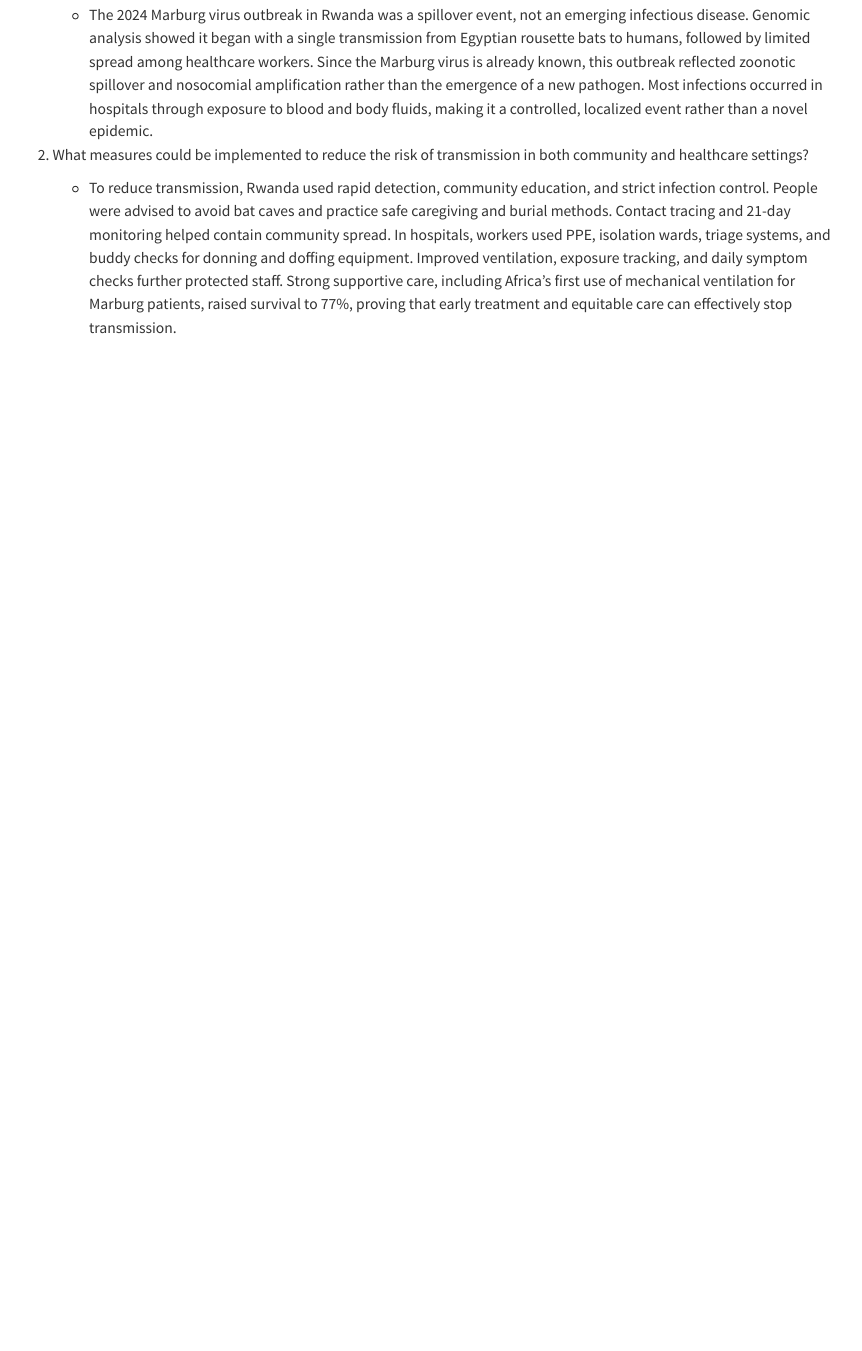
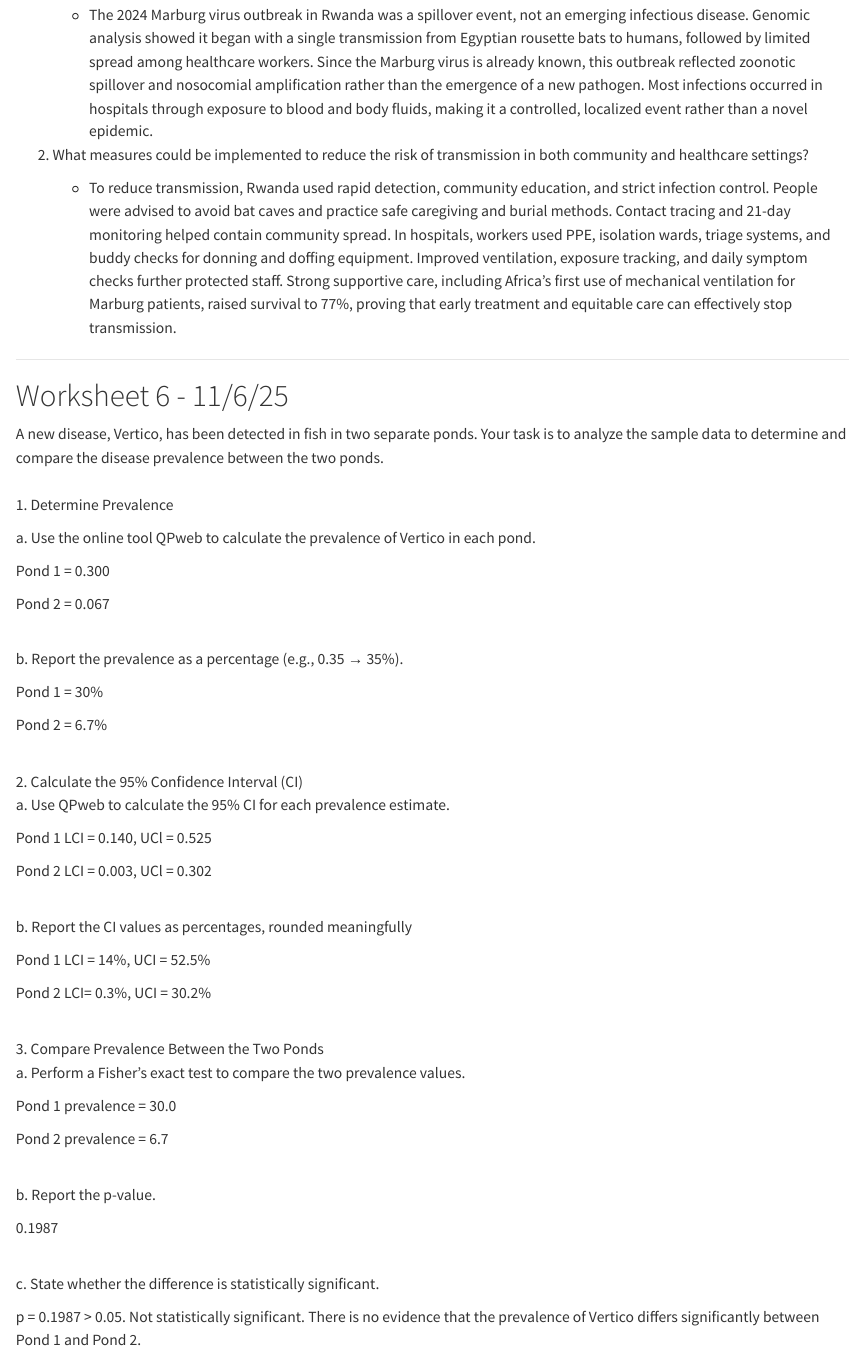
Before and after one commit to lexieadkison1/LTA_WILD5200_FALL2025......., a Quarto document (LTA_WILD5200_Fall2025.qmd): the page in a window 1100 px wide, from 3840 px down. Rendered offline with R 4.5, knitr and Pandoc in place of Quarto, with nearby package versions.

Commit message:
Add files via upload

```diff
--- a/LTA_WILD5200_Fall2025.qmd
+++ b/LTA_WILD5200_Fall2025.qmd
@@ -146,3 +146,57 @@ Marburg Virus Outbreak, Rwanda 2024 The first person to become infected in the c
 2.  What measures could be implemented to reduce the risk of transmission in both community and healthcare settings?
 
     -   To reduce transmission, Rwanda used rapid detection, community education, and strict infection control. People were advised to avoid bat caves and practice safe caregiving and burial methods. Contact tracing and 21-day monitoring helped contain community spread. In hospitals, workers used PPE, isolation wards, triage systems, and buddy checks for donning and doffing equipment. Improved ventilation, exposure tracking, and daily symptom checks further protected staff. Strong supportive care, including Africa’s first use of mechanical ventilation for Marburg patients, raised survival to 77%, proving that early treatment and equitable care can effectively stop transmission.
+
+------------------------------------------------------------------------
+
+# Worksheet 6 - 11/6/25
+
+A new disease, Vertico, has been detected in fish in two separate ponds. Your task is to analyze the sample data to determine and compare the disease prevalence between the two ponds.\
+\
+1. Determine Prevalence
+
+a\. Use the online tool QPweb to calculate the prevalence of Vertico in each pond.
+
+Pond 1 = 0.300
+
+Pond 2 = 0.067
+
+\
+b. Report the prevalence as a percentage (e.g., 0.35 → 35%).
+
+Pond 1 = 30%
+
+Pond 2 = 6.7%
+
+\
+2. Calculate the 95% Confidence Interval (CI)\
+a. Use QPweb to calculate the 95% CI for each prevalence estimate.
+
+Pond 1 LCI = 0.140, UCl = 0.525
+
+Pond 2 LCI = 0.003, UCl = 0.302
+
+\
+b. Report the CI values as percentages, rounded meaningfully
+
+Pond 1 LCI = 14%, UCI = 52.5%
+
+Pond 2 LCI= 0.3%, UCI = 30.2%
+
+\
+3. Compare Prevalence Between the Two Ponds\
+a. Perform a Fisher’s exact test to compare the two prevalence values.
+
+Pond 1 prevalence = 30.0
+
+Pond 2 prevalence = 6.7
+
+\
+b. Report the p-value.
+
+0.1987
+
+\
+c. State whether the difference is statistically significant.
+
+p = 0.1987 \> 0.05. Not statistically significant. There is no evidence that the prevalence of Vertico differs significantly between Pond 1 and Pond 2.
```
Also changed, not shown: LTA_WILD5200_Fall2025.qmd (6 more changed lines).
